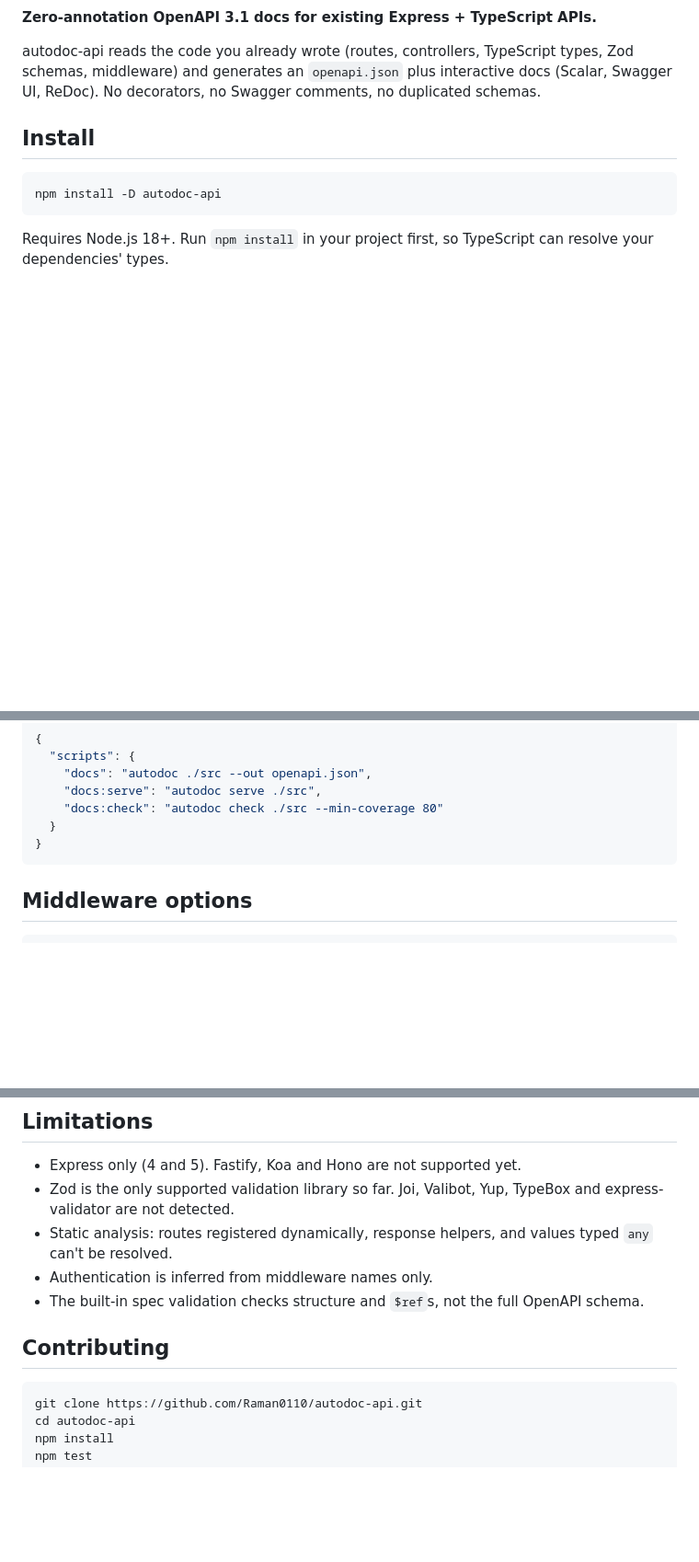
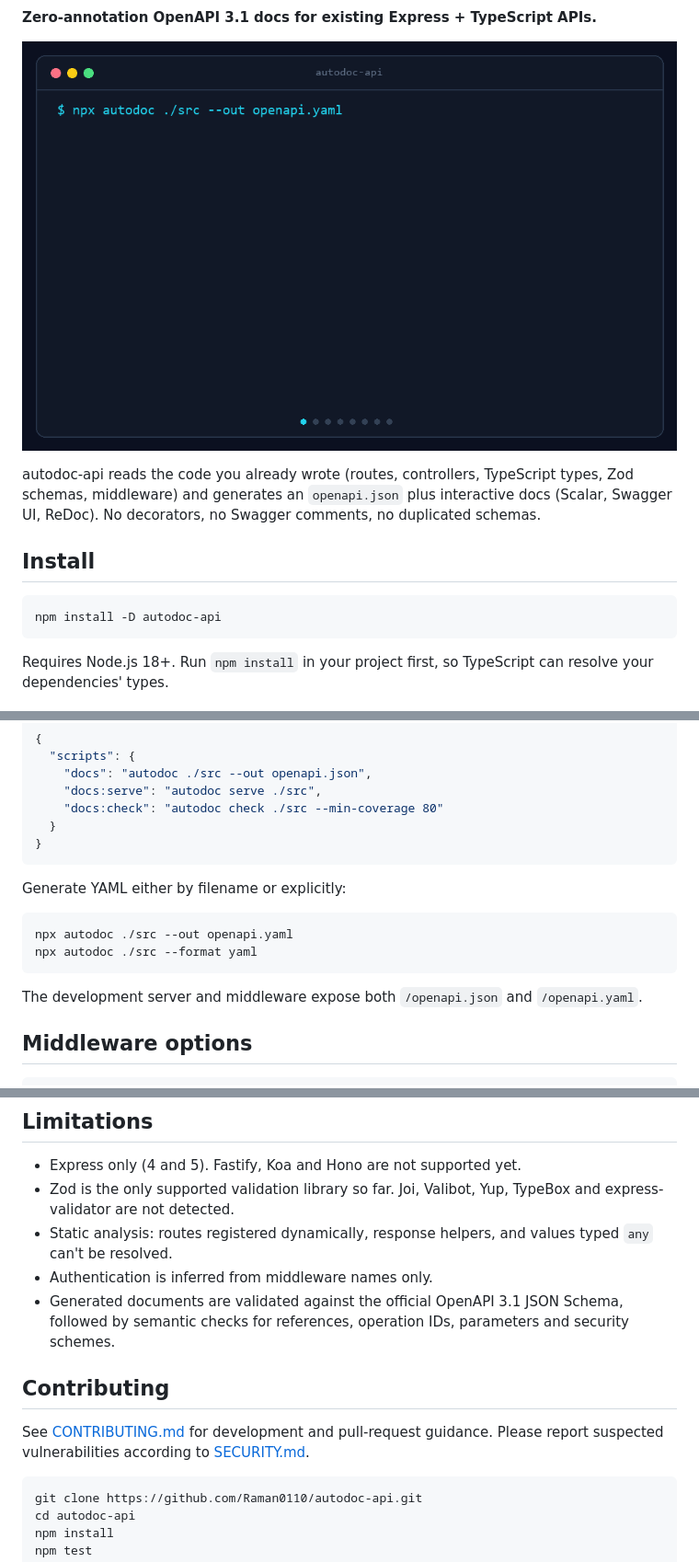
Before and after one commit to Raman0110/autodoc-api, a Markdown page: README.md, 3 parts joined by grey strips. Shown at 92% size. Rendered like a GitHub page; pictures changed too: docs/demo.gif (added); blank space fills up the shorter version.

````diff
--- a/README.md
+++ b/README.md
@@ -5,5 +6,7 @@
 
 **Zero-annotation OpenAPI 3.1 docs for existing Express + TypeScript APIs.**
+
+![AutoDoc CLI generating and checking an API contract](docs/demo.gif)
 
 autodoc-api reads the code you already wrote (routes, controllers, TypeScript types, Zod schemas, middleware) and generates an `openapi.json` plus interactive docs (Scalar, Swagger UI, ReDoc). No decorators, no Swagger comments, no duplicated schemas.
 
@@ -76,6 +80,16 @@ Handy `package.json` scripts:
   }
 }
 ```
+
+Generate YAML either by filename or explicitly:
+
+```bash
+npx autodoc ./src --out openapi.yaml
+npx autodoc ./src --format yaml
+```
+
+The development server and middleware expose both `/openapi.json` and
+`/openapi.yaml`.
 
 ## Middleware options
 
@@ -264,9 +278,11 @@ Keep scripts like this outside `./src`, so they are not scanned or shipped in yo
 - Zod is the only supported validation library so far. Joi, Valibot, Yup, TypeBox and express-validator are not detected.
 - Static analysis: routes registered dynamically, response helpers, and values typed `any` can't be resolved.
 - Authentication is inferred from middleware names only.
-- The built-in spec validation checks structure and `$ref`s, not the full OpenAPI schema.
+- Generated documents are validated against the official OpenAPI 3.1 JSON Schema, followed by semantic checks for references, operation IDs, parameters and security schemes.
 
 ## Contributing
+
+See [CONTRIBUTING.md](CONTRIBUTING.md) for development and pull-request guidance. Please report suspected vulnerabilities according to [SECURITY.md](SECURITY.md).
 
 ```bash
 git clone https://github.com/Raman0110/autodoc-api.git
````
Also changed, not shown: other parts of README.md (+2 -0 lines), CHANGELOG.md (added, +38 -0 lines), CONTRIBUTING.md (added, +46 -0 lines), SECURITY.md (added, +24 -0 lines), 12 other files.
